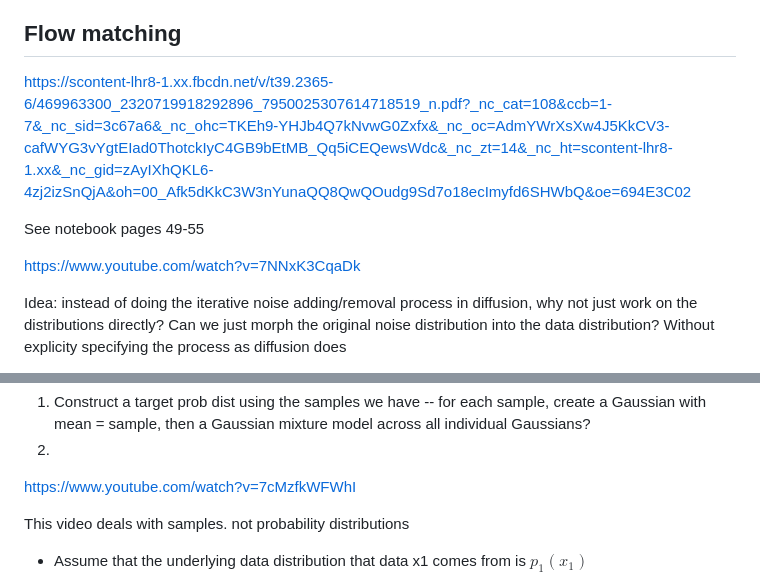
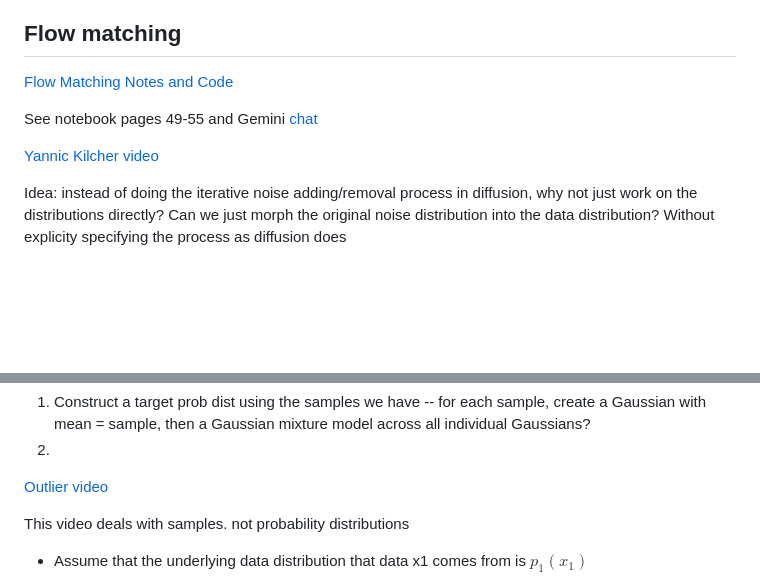
Before and after one commit to rs-gh/molecular-repa, a Markdown page: docs/notes.md, 2 parts joined by grey strips. Rendered like a GitHub page; blank space fills up the shorter version.

Commit message:
Update notes.

```diff
--- a/docs/notes.md
+++ b/docs/notes.md
@@ -10,11 +10,11 @@ General idea
 
 ## Flow matching
 
-https://scontent-lhr8-1.xx.fbcdn.net/v/t39.2365-6/469963300_2320719918292896_7950025307614718519_n.pdf?_nc_cat=108&ccb=1-7&_nc_sid=3c67a6&_nc_ohc=TKEh9-YHJb4Q7kNvwG0Zxfx&_nc_oc=AdmYWrXsXw4J5KkCV3-cafWYG3vYgtEIad0ThotckIyC4GB9bEtMB_Qq5iCEQewsWdc&_nc_zt=14&_nc_ht=scontent-lhr8-1.xx&_nc_gid=zAyIXhQKL6-4zj2izSnQjA&oh=00_Afk5dKkC3W3nYunaQQ8QwQOudg9Sd7o18ecImyfd6SHWbQ&oe=694E3C02
+[Flow Matching Notes and Code](https://scontent-lhr8-1.xx.fbcdn.net/v/t39.2365-6/469963300_2320719918292896_7950025307614718519_n.pdf?_nc_cat=108&ccb=1-7&_nc_sid=3c67a6&_nc_ohc=TKEh9-YHJb4Q7kNvwG0Zxfx&_nc_oc=AdmYWrXsXw4J5KkCV3-cafWYG3vYgtEIad0ThotckIyC4GB9bEtMB_Qq5iCEQewsWdc&_nc_zt=14&_nc_ht=scontent-lhr8-1.xx&_nc_gid=zAyIXhQKL6-4zj2izSnQjA&oh=00_Afk5dKkC3W3nYunaQQ8QwQOudg9Sd7o18ecImyfd6SHWbQ&oe=694E3C02)
 
-See notebook pages 49-55
+See notebook pages 49-55 and Gemini [chat](https://gemini.google.com/app/dca2f029d12af002)
 
-https://www.youtube.com/watch?v=7NNxK3CqaDk
+[Yannic Kilcher video](https://www.youtube.com/watch?v=7NNxK3CqaDk)
 
 Idea: instead of doing the iterative noise adding/removal process in diffusion, why not just work on the distributions directly? Can we just morph the original noise distribution into the data distribution? Without explicity specifying the process as diffusion does
 
@@ -29,7 +29,7 @@ This paper is mostly about 'how do you construct distributions from samples'
 1. Construct a target prob dist using the samples we have -- for each sample, create a Gaussian with mean = sample, then a Gaussian mixture model across all individual Gaussians?
 2.
 
-https://www.youtube.com/watch?v=7cMzfkWFWhI
+[Outlier video](https://www.youtube.com/watch?v=7cMzfkWFWhI)
 
 This video deals with samples. not probability distributions
 
```
